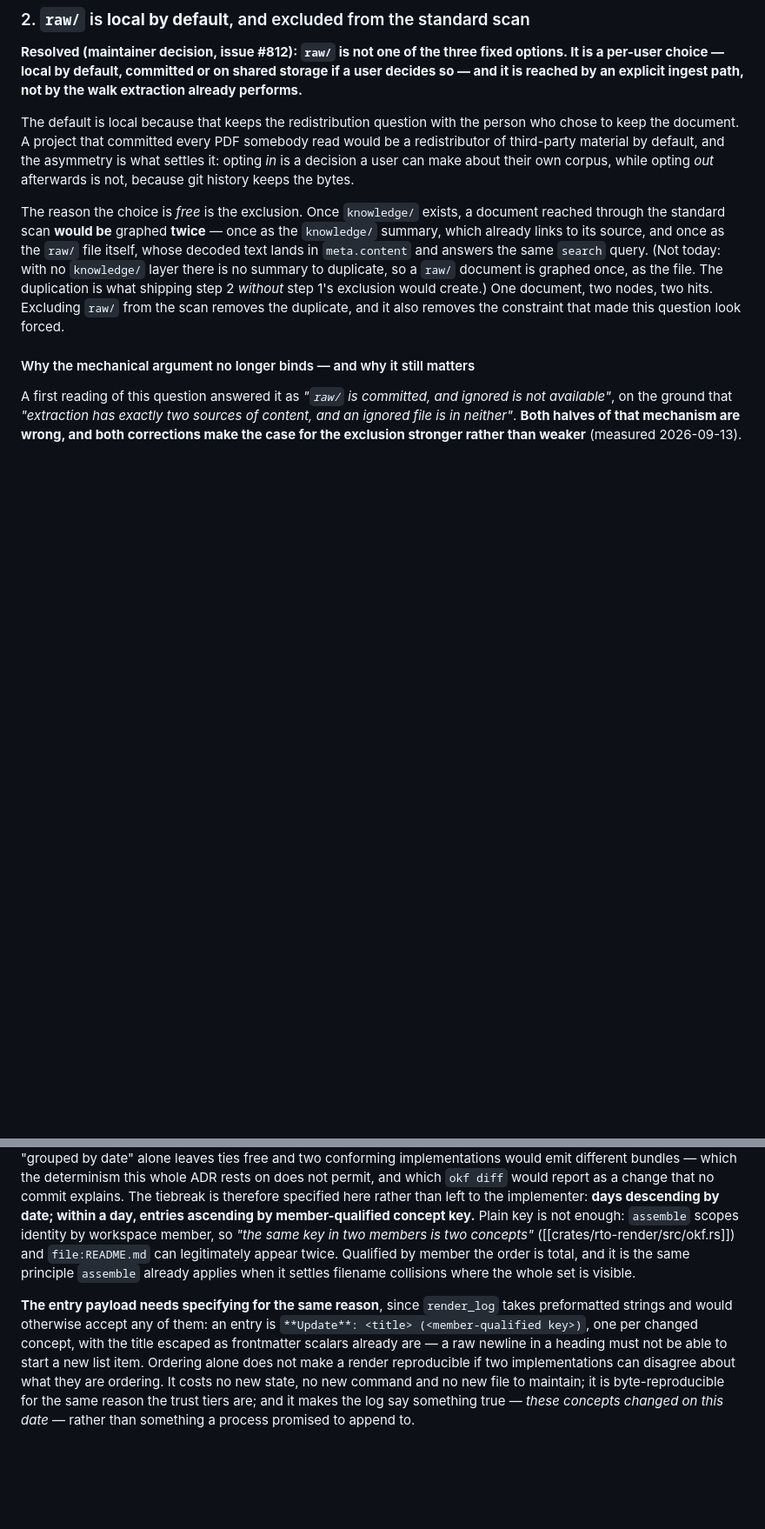
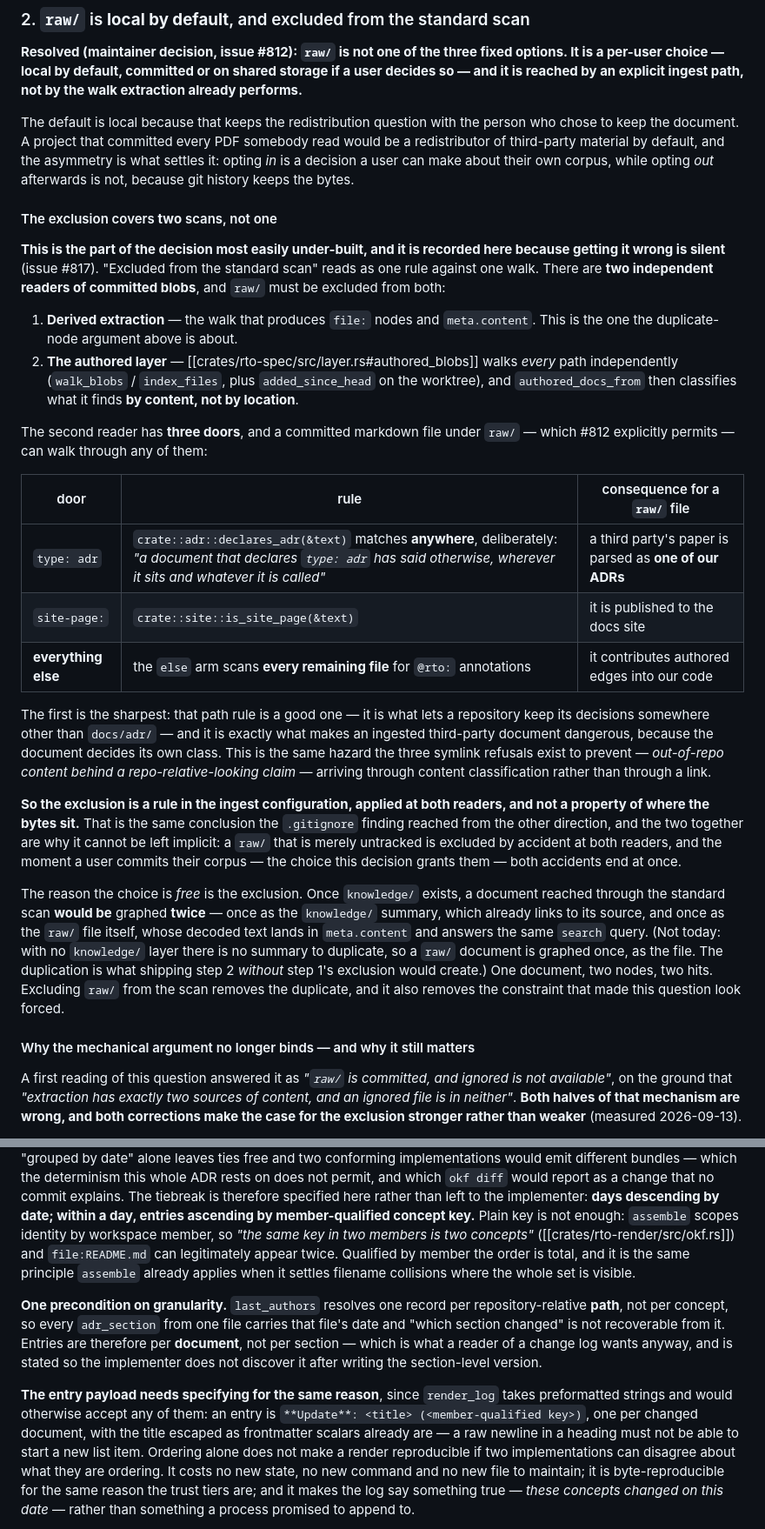
Before and after one commit to OffeneDatenmodellierung/Roteiro, a Markdown page: docs/adr/0026-research-knowledge-layer.md, 2 parts joined by grey strips. Shown at 87% size. Rendered like a GitHub page; blank space fills up the shorter version.

```diff
--- a/docs/adr/0026-research-knowledge-layer.md
+++ b/docs/adr/0026-research-knowledge-layer.md
@@ -442,6 +445,43 @@ the asymmetry is what settles it: opting *in* is a decision a user can make abou
 their own corpus, while opting *out* afterwards is not, because git history keeps
 the bytes.
 
+#### The exclusion covers **two** scans, not one
+
+**This is the part of the decision most easily under-built, and it is recorded
+here because getting it wrong is silent** (issue #817). "Excluded from the
+standard scan" reads as one rule against one walk. There are **two independent
+readers of committed blobs**, and `raw/` must be excluded from both:
+
+1. **Derived extraction** — the walk that produces `file:` nodes and
+   `meta.content`. This is the one the duplicate-node argument above is about.
+2. **The authored layer** — [[crates/rto-spec/src/layer.rs#authored_blobs]] walks
+   *every* path independently (`walk_blobs` / `index_files`, plus
+   `added_since_head` on the worktree), and `authored_docs_from` then classifies
+   what it finds **by content, not by location**.
+
+The second reader has **three doors**, and a committed markdown file under `raw/`
+— which #812 explicitly permits — can walk through any of them:
+
+| door | rule | consequence for a `raw/` file |
+|---|---|---|
+| `type: adr` | `crate::adr::declares_adr(&text)` matches **anywhere**, deliberately: *"a document that declares `type: adr` has said otherwise, wherever it sits and whatever it is called"* | a third party's paper is parsed as **one of our ADRs** |
+| `site-page:` | `crate::site::is_site_page(&text)` | it is published to the docs site |
+| **everything else** | the `else` arm scans **every remaining file** for `@rto:` annotations | it contributes authored edges into our code |
+
+The first is the sharpest: that path rule is a good one — it is what lets a
+repository keep its decisions somewhere other than `docs/adr/` — and it is
+exactly what makes an ingested third-party document dangerous, because the
+document decides its own class. This is the same hazard the three symlink
+refusals exist to prevent — *out-of-repo content behind a repo-relative-looking
+claim* — arriving through content classification rather than through a link.
+
+**So the exclusion is a rule in the ingest configuration, applied at both
+readers, and not a property of where the bytes sit.** That is the same conclusion
+the `.gitignore` finding reached from the other direction, and the two together
+are why it cannot be left implicit: a `raw/` that is merely untracked is excluded
+by accident at both readers, and the moment a user commits their corpus — the
+choice this decision grants them — both accidents end at once.
+
 The reason the choice is *free* is the exclusion. Once `knowledge/` exists, a
 document reached through the standard scan **would be** graphed **twice** — once
 as the `knowledge/` summary, which already links to its source, and once as the
@@ -906,9 +945,16 @@ members is two concepts"* ([[crates/rto-render/src/okf.rs]]) and `file:README.md
 can legitimately appear twice. Qualified by member the order is total, and it is the same principle `assemble` already applies
 when it settles filename collisions where the whole set is visible.
 
+**One precondition on granularity.** `last_authors` resolves one record per
+repository-relative **path**, not per concept, so every `adr_section` from one
+file carries that file's date and "which section changed" is not recoverable from
+it. Entries are therefore per **document**, not per section — which is what a
+reader of a change log wants anyway, and is stated so the implementer does not
+discover it after writing the section-level version.
+
 **The entry payload needs specifying for the same reason**, since `render_log`
 takes preformatted strings and would otherwise accept any of them: an entry is
-`**Update**: <title> (<member-qualified key>)`, one per changed concept, with the title escaped as
+`**Update**: <title> (<member-qualified key>)`, one per changed document, with the title escaped as
 frontmatter scalars already are — a raw newline in a heading must not be able to
 start a new list item. Ordering alone does not make a render reproducible if two
 implementations can disagree about what they are ordering. It costs no
```
Also changed, not shown: other parts of docs/adr/0026-research-knowledge-layer.md (+25 -19 lines).
